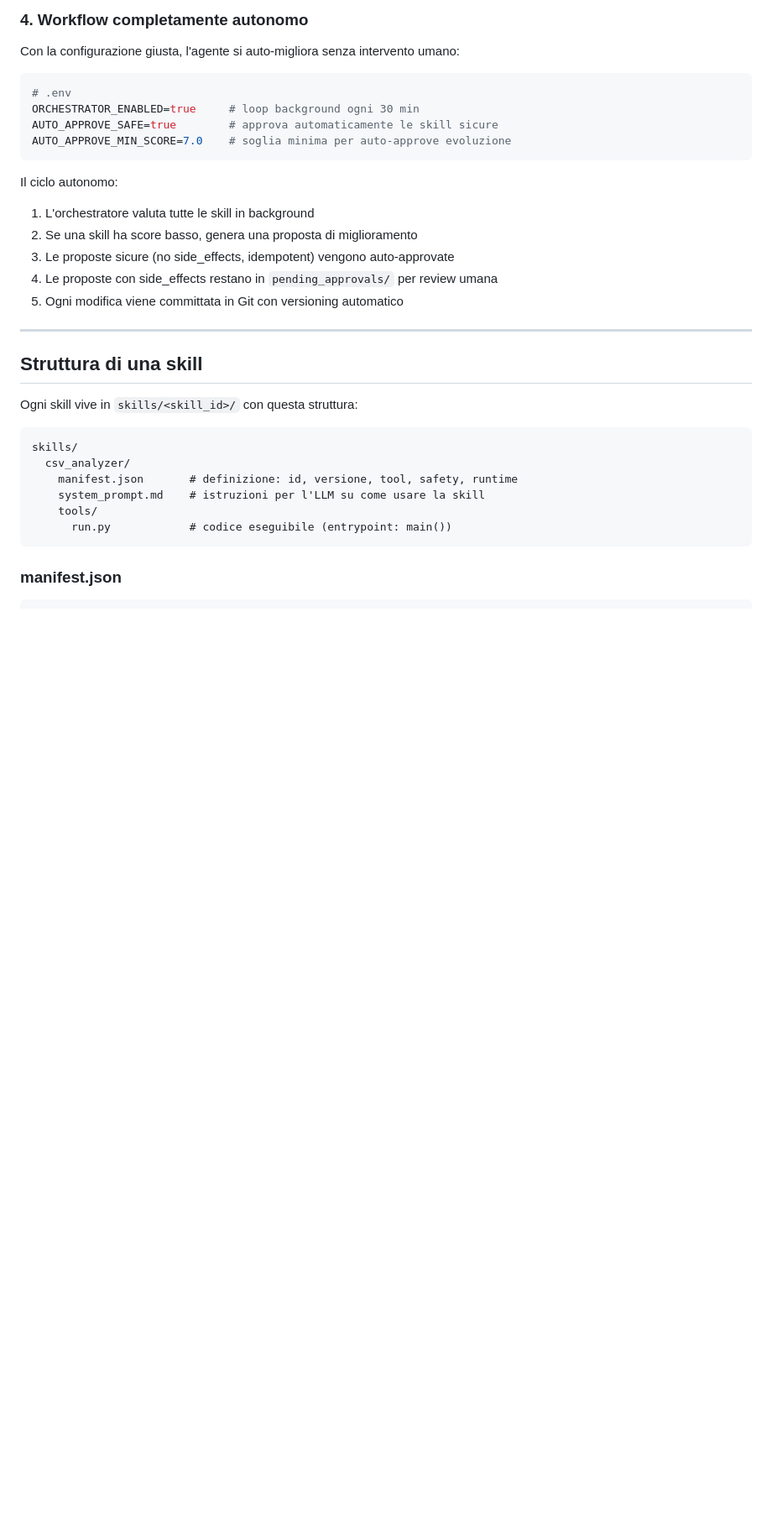
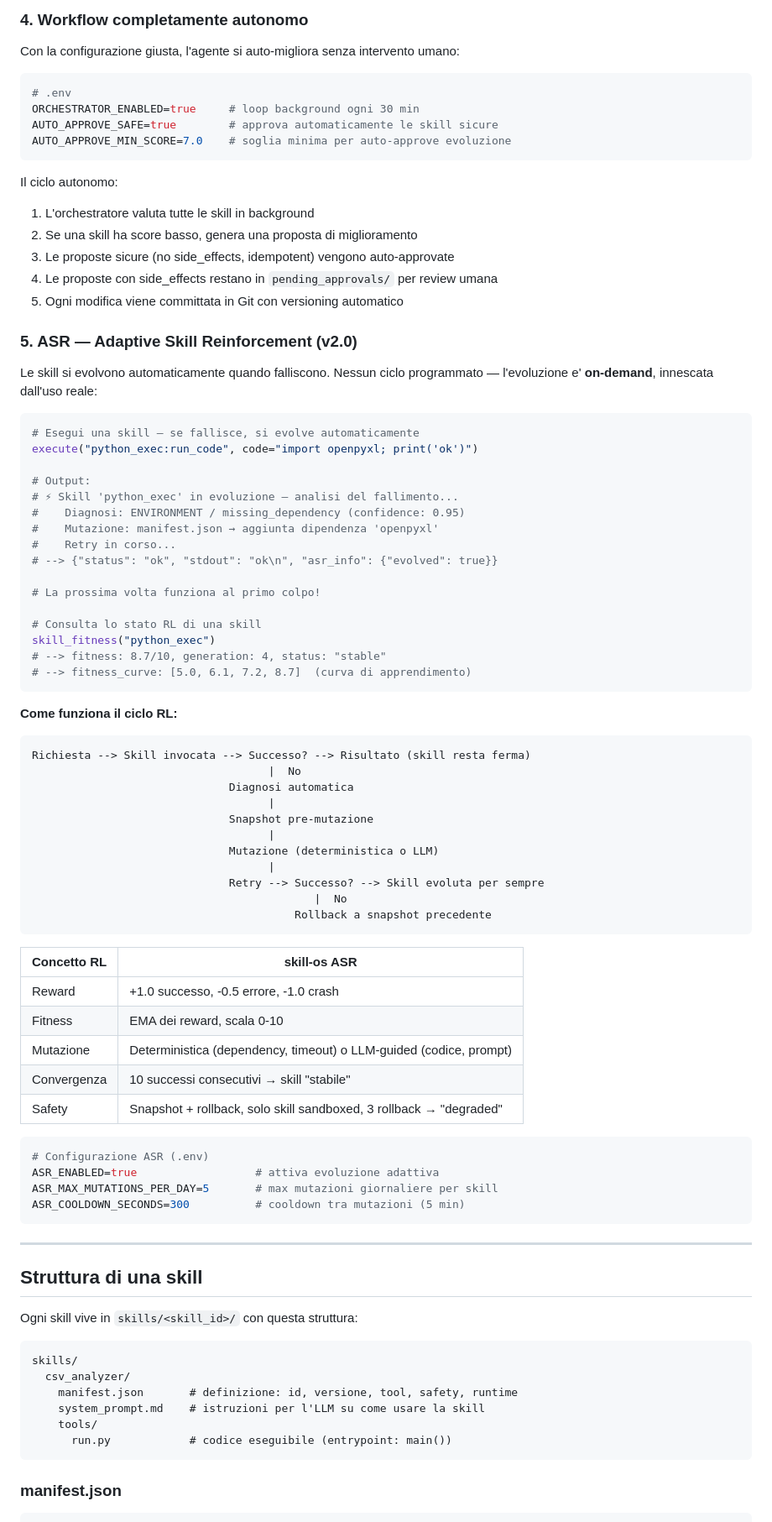
Before and after one commit to workingfm/mcp-skills-os, a Markdown page: README.md, the part around one of its changes. Shown at 84% size. GitHub-like rendering; blank space fills up the shorter version.

Commit message:
docs: update README with ASR section and v2.0 features
Co-Authored-By: Claude Opus 4.6 <noreply@anthropic.com>

````diff
--- a/README.md
+++ b/README.md
@@ -134,6 +136,60 @@ Il ciclo autonomo:
 3. Le proposte sicure (no side_effects, idempotent) vengono auto-approvate
 4. Le proposte con side_effects restano in `pending_approvals/` per review umana
 5. Ogni modifica viene committata in Git con versioning automatico
+
+### 5. ASR — Adaptive Skill Reinforcement (v2.0)
+
+Le skill si evolvono automaticamente quando falliscono. Nessun ciclo programmato — l'evoluzione e' **on-demand**, innescata dall'uso reale:
+
+```python
+# Esegui una skill — se fallisce, si evolve automaticamente
+execute("python_exec:run_code", code="import openpyxl; print('ok')")
+
+# Output:
+# ⚡ Skill 'python_exec' in evoluzione — analisi del fallimento...
+#    Diagnosi: ENVIRONMENT / missing_dependency (confidence: 0.95)
+#    Mutazione: manifest.json → aggiunta dipendenza 'openpyxl'
+#    Retry in corso...
+# --> {"status": "ok", "stdout": "ok\n", "asr_info": {"evolved": true}}
+
+# La prossima volta funziona al primo colpo!
+
+# Consulta lo stato RL di una skill
+skill_fitness("python_exec")
+# --> fitness: 8.7/10, generation: 4, status: "stable"
+# --> fitness_curve: [5.0, 6.1, 7.2, 8.7]  (curva di apprendimento)
+```
+
+**Come funziona il ciclo RL:**
+
+```
+Richiesta --> Skill invocata --> Successo? --> Risultato (skill resta ferma)
+                                    |  No
+                              Diagnosi automatica
+                                    |
+                              Snapshot pre-mutazione
+                                    |
+                              Mutazione (deterministica o LLM)
+                                    |
+                              Retry --> Successo? --> Skill evoluta per sempre
+                                           |  No
+                                        Rollback a snapshot precedente
+```
+
+| Concetto RL | skill-os ASR |
+|---|---|
+| Reward | +1.0 successo, -0.5 errore, -1.0 crash |
+| Fitness | EMA dei reward, scala 0-10 |
+| Mutazione | Deterministica (dependency, timeout) o LLM-guided (codice, prompt) |
+| Convergenza | 10 successi consecutivi → skill "stabile" |
+| Safety | Snapshot + rollback, solo skill sandboxed, 3 rollback → "degraded" |
+
+```bash
+# Configurazione ASR (.env)
+ASR_ENABLED=true                  # attiva evoluzione adattiva
+ASR_MAX_MUTATIONS_PER_DAY=5       # max mutazioni giornaliere per skill
+ASR_COOLDOWN_SECONDS=300          # cooldown tra mutazioni (5 min)
+```
 
 ---
 
````
Also changed, not shown: other parts of README.md (+12 -2 lines).
